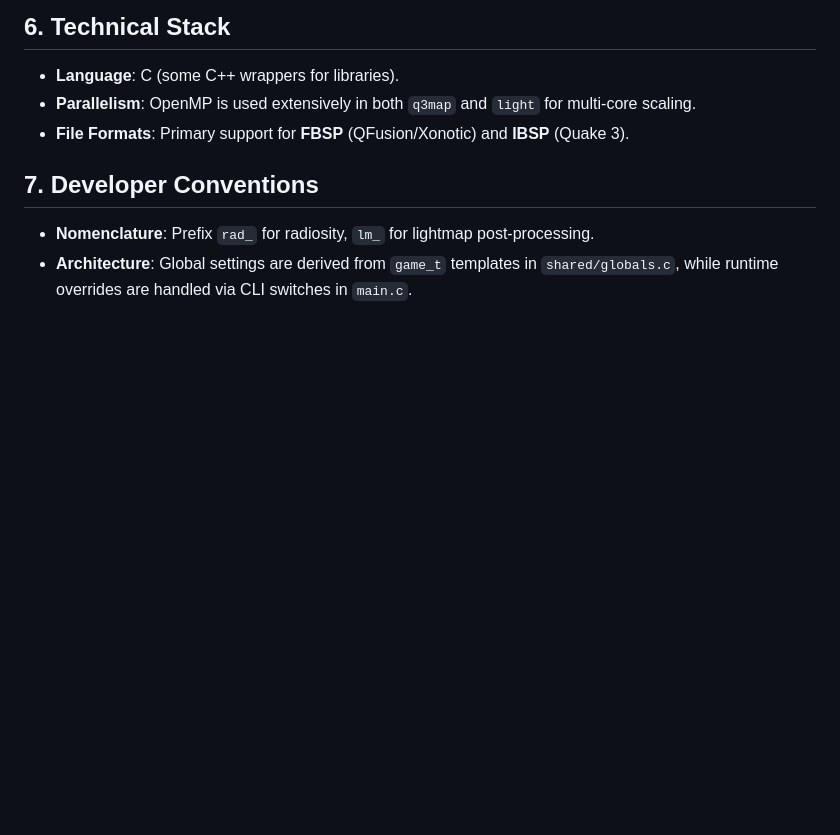
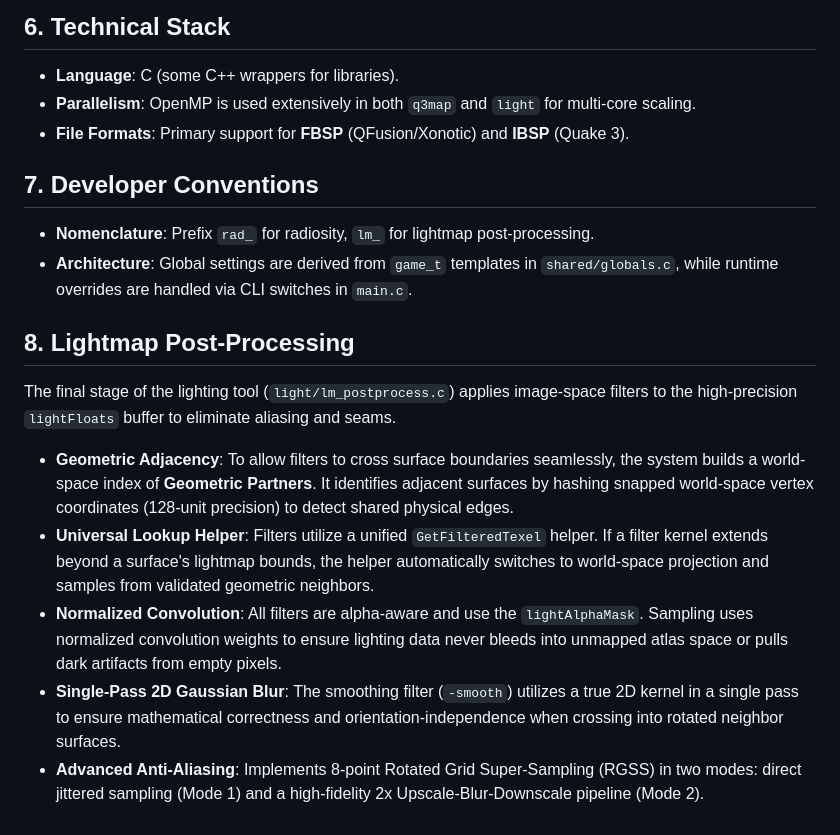
Before and after one commit to germangar/makebsp, a Markdown page: CONTEXT.md, the part around the change. Drawn GitHub-style; blank space fills up the shorter version.

```diff
--- a/CONTEXT.md
+++ b/CONTEXT.md
@@ -45,3 +45,12 @@ The BSP compiler (`q3map.exe`) leverages modern libraries for texture and collis
 ## 7. Developer Conventions
 - **Nomenclature**: Prefix `rad_` for radiosity, `lm_` for lightmap post-processing.
 - **Architecture**: Global settings are derived from `game_t` templates in `shared/globals.c`, while runtime overrides are handled via CLI switches in `main.c`.
+
+## 8. Lightmap Post-Processing
+The final stage of the lighting tool (`light/lm_postprocess.c`) applies image-space filters to the high-precision `lightFloats` buffer to eliminate aliasing and seams.
+
+- **Geometric Adjacency**: To allow filters to cross surface boundaries seamlessly, the system builds a world-space index of **Geometric Partners**. It identifies adjacent surfaces by hashing snapped world-space vertex coordinates (128-unit precision) to detect shared physical edges.
+- **Universal Lookup Helper**: Filters utilize a unified `GetFilteredTexel` helper. If a filter kernel extends beyond a surface's lightmap bounds, the helper automatically switches to world-space projection and samples from validated geometric neighbors.
+- **Normalized Convolution**: All filters are alpha-aware and use the `lightAlphaMask`. Sampling uses normalized convolution weights to ensure lighting data never bleeds into unmapped atlas space or pulls dark artifacts from empty pixels.
+- **Single-Pass 2D Gaussian Blur**: The smoothing filter (`-smooth`) utilizes a true 2D kernel in a single pass to ensure mathematical correctness and orientation-independence when crossing into rotated neighbor surfaces.
+- **Advanced Anti-Aliasing**: Implements 8-point Rotated Grid Super-Sampling (RGSS) in two modes: direct jittered sampling (Mode 1) and a high-fidelity 2x Upscale-Blur-Downscale pipeline (Mode 2).
```
